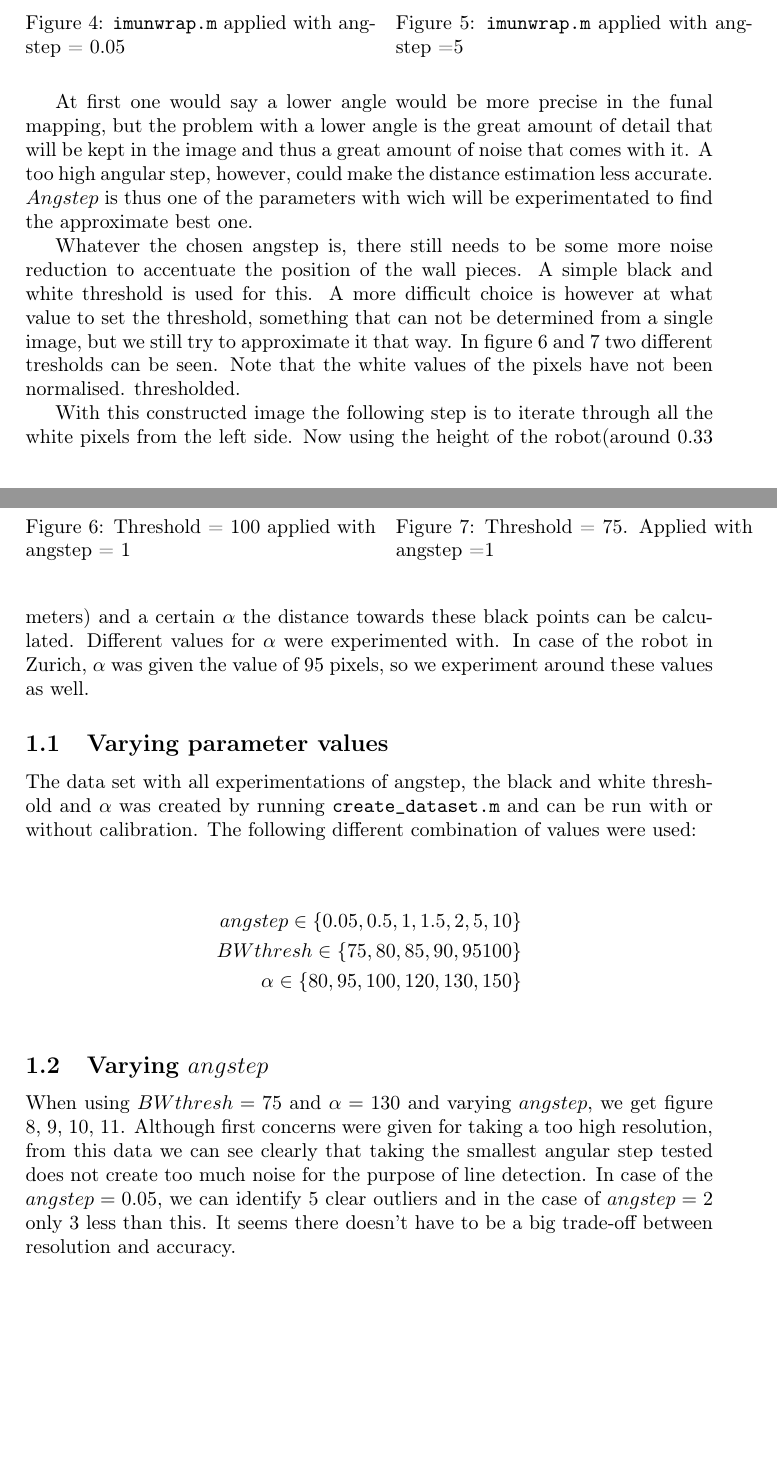
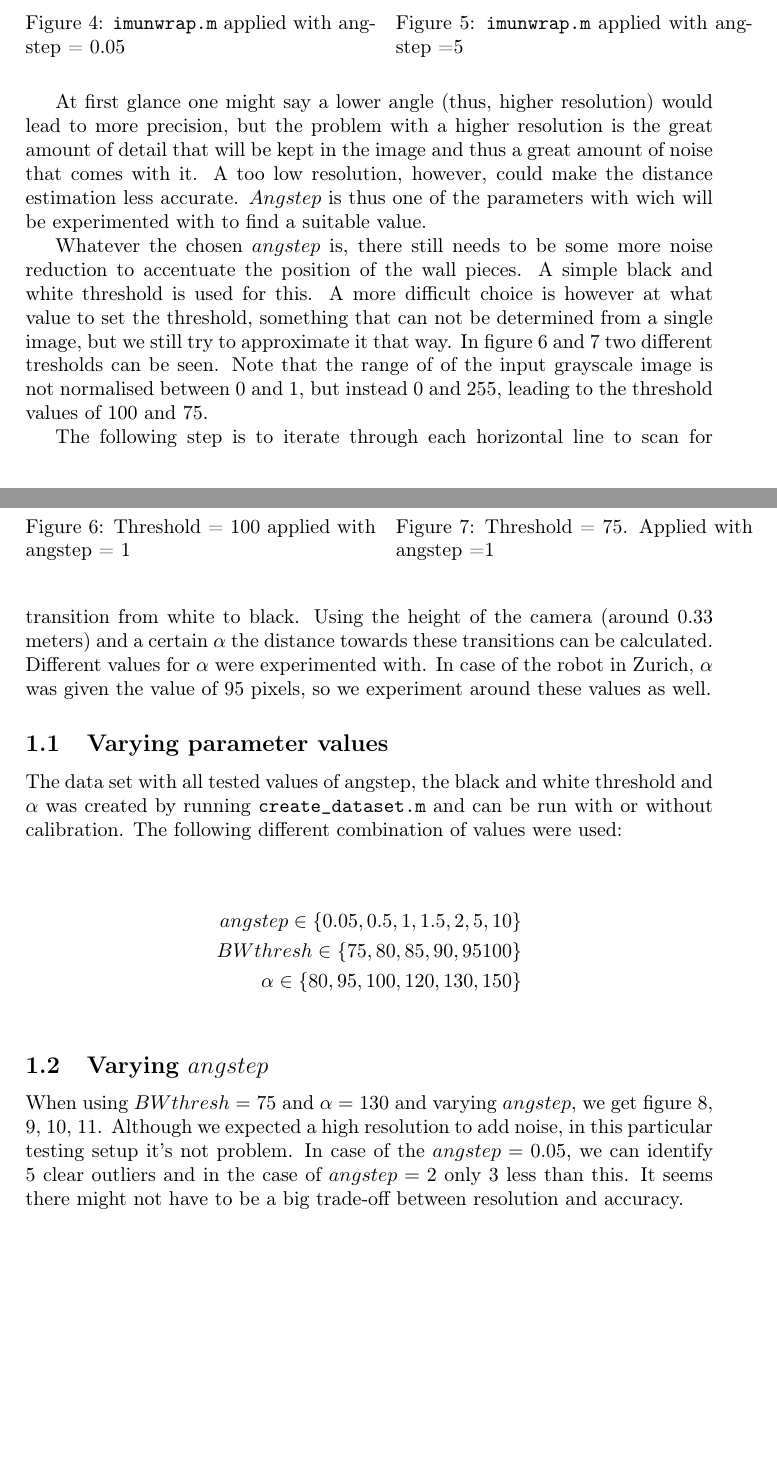
Before and after one commit to inge91/Autonome-Mobiele-Robots, a LaTeX problem sheet (assignment_2/report.tex): two parts of pages 2 and 3 of 8, joined at a grey line, cut so that both start at the same text, the shorter picture padded with empty space. Compiled offline with pdfLaTeX.

Commit message:
some changes to the report, and added the compiled pdf file

```diff
--- a/assignment_2/report.tex
+++ b/assignment_2/report.tex
@@ -79,22 +77,21 @@ can be seen in figure \ref{fig:angstep0.05} and \ref{fig:angstep5}.
 \end{floatrow}
 \end{figure}
 
-At first one would say a lower angle would be more precise in the funal mapping,
-but the problem with a lower angle is the great amount of detail that will be
-kept in the image and thus a
-great amount of noise that comes with it. A too high angular step, however,
-could make the distance estimation less accurate.
-$Angstep$ is thus one of the parameters with
-wich will be experimentated to find the approximate best one.
+At first glance one might say a lower angle (thus, higher resolution) would lead
+to more precision, but the problem with a higher resolution is the great amount of
+detail that will be kept in the image and thus a great amount of noise that
+comes with it. A too low resolution, however, could make the distance
+estimation less accurate. $Angstep$ is thus one of the parameters with
+wich will be experimented with to find a suitable value.
 
-Whatever the chosen angstep is, there still needs to be some more noise
+Whatever the chosen $angstep$ is, there still needs to be some more noise
 reduction to accentuate the position of the wall pieces. A simple black and
 white threshold is used for this. A more difficult choice is however at what
 value to set the threshold, something that can not be determined from a single
 image, but we still try to approximate it that way. In figure \ref{fig:thresh100} and
-\ref{fig:thresh75} two different tresholds can be seen. Note that the white
-values  of the pixels have not been normalised.
-thresholded.
+\ref{fig:thresh75} two different tresholds can be seen. Note that the range of
+of the input grayscale image is not normalised between 0 and 1, but instead 0
+and 255, leading to the threshold values of 100 and 75.
 
 \begin{figure}[!ht]
 \centering
@@ -109,16 +106,15 @@ thresholded.
 \end{floatrow}
 \end{figure}
 
-With this constructed image the following step is to iterate through all the
-white pixels from the left side.  Now using
-the height of the robot(around 0.33 meters) and a certain $\alpha$ the distance towards these
-black points can be calculated.
-Different values for $\alpha$ were experimented with. In case of the robot in
-Zurich, $\alpha$ was given the value of 95 pixels, so we experiment around these
-values as well.
+The following step is to iterate through each horizontal line to scan for
+transition from white to black. Using the height of the camera (around 0.33
+meters) and a certain $\alpha$ the distance towards these transitions can be
+calculated.  Different values for $\alpha$ were experimented with. In case of
+the robot in Zurich, $\alpha$ was given the value of 95 pixels, so we experiment
+around these values as well.
 
 \subsection{Varying parameter values}
-The data set with all experimentations of angstep, the black and white
+The data set with all tested values of angstep, the black and white
 threshold and  $\alpha$ was created by running \texttt{create\_dataset.m} and can be run with
 or without calibration. The following different combination of values were
 used:\\
@@ -133,11 +129,10 @@ used:\\
 
 When using $BWthresh = 75 $ and $\alpha = 130$ and varying $angstep$, we get
 figure \ref{fig:angstep1}, \ref{fig:angstep2}, \ref{fig:angstep3},
-\ref{fig:angstep4}. Although first concerns were given for taking a too high
-resolution, from this data we can see clearly that taking the smallest
-angular step tested does not create too much noise for the purpose of line
-detection. In case of the $angstep = 0.05$, we can identify 5 clear outliers and
-in the case of $angstep =2$ only 3 less than this. It seems there doesn't have to
+\ref{fig:angstep4}. Although we expected a high resolution to add noise,
+in this particular testing setup it's not problem.
+In case of the $angstep = 0.05$, we can identify 5 clear outliers and
+in the case of $angstep =2$ only 3 less than this. It seems there might not have to
 be a big trade-off between resolution and accuracy.
 \begin{figure}[!ht]
 \centering
```
Also changed, not shown: assignment_2/report.pdf, assignment_2/report.tex (26 more changed lines).
